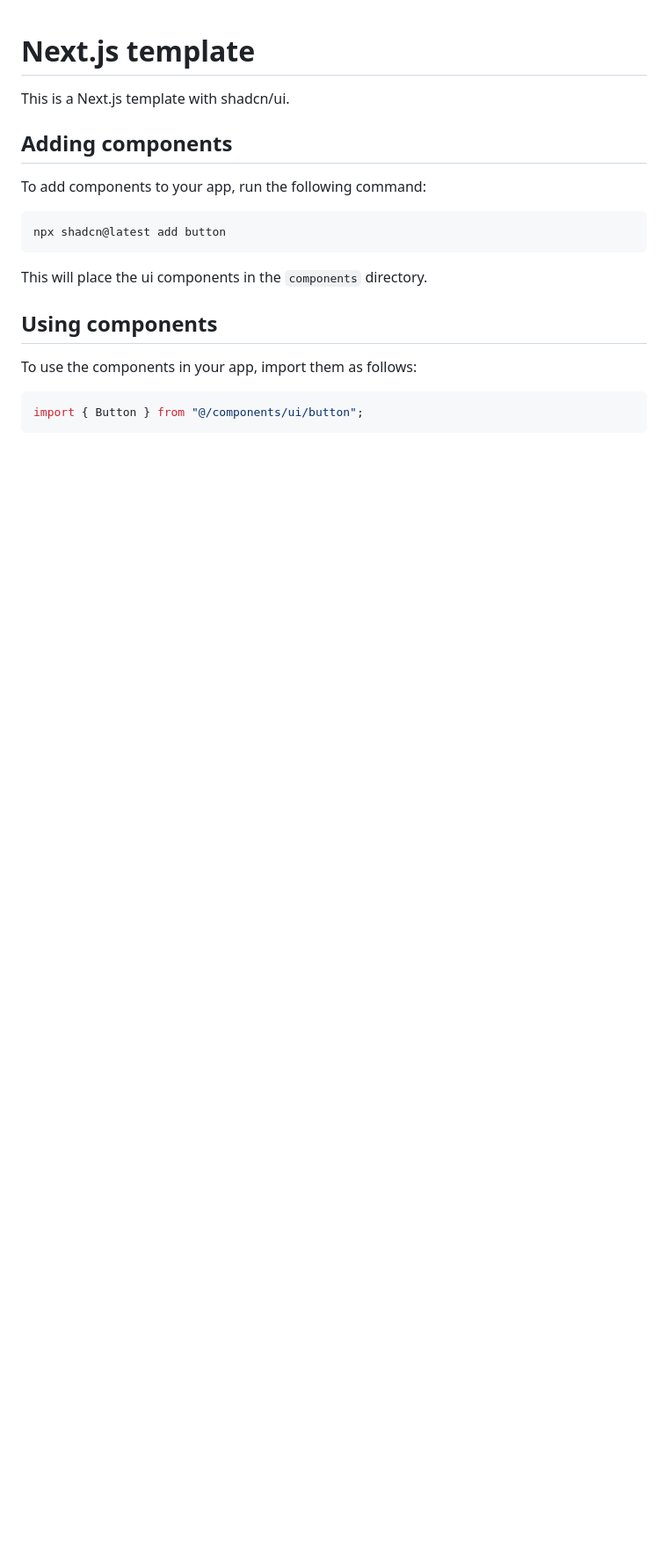
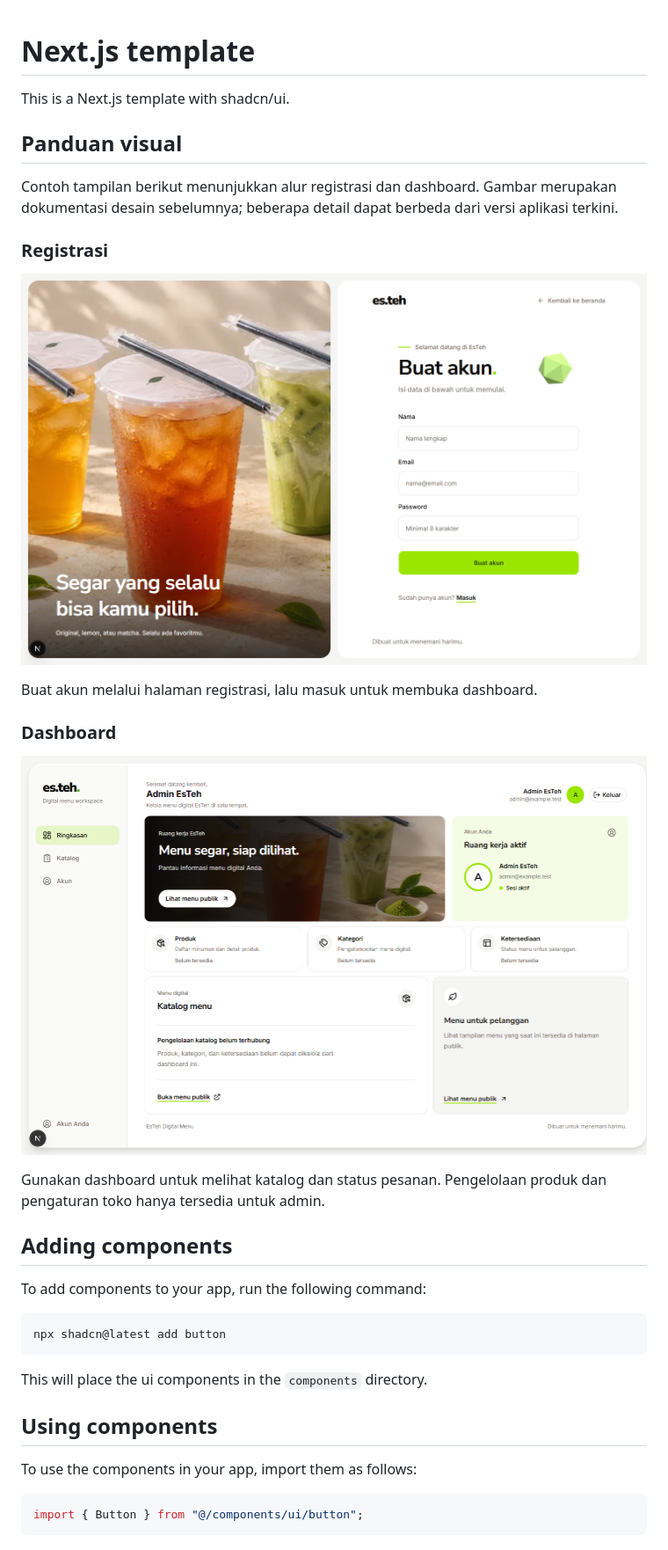
Before and after one commit to zagoourai-hub/menu-digital, a Markdown page: README.md, the part around the change. Shown at 88% size. GitHub-like rendering; pictures changed too: docs/images/dashboard.png (added), docs/images/registrasi.png (added); blank space fills up the shorter version.

Commit message:
Add visual guide to README

```diff
--- a/README.md
+++ b/README.md
@@ -1,6 +1,25 @@
 # Next.js template
 
 This is a Next.js template with shadcn/ui.
+
+## Panduan visual
+
+Contoh tampilan berikut menunjukkan alur registrasi dan dashboard. Gambar
+merupakan dokumentasi desain sebelumnya; beberapa detail dapat berbeda dari
+versi aplikasi terkini.
+
+### Registrasi
+
+![Contoh halaman registrasi EsTeh](docs/images/registrasi.png)
+
+Buat akun melalui halaman registrasi, lalu masuk untuk membuka dashboard.
+
+### Dashboard
+
+![Contoh dashboard EsTeh](docs/images/dashboard.png)
+
+Gunakan dashboard untuk melihat katalog dan status pesanan. Pengelolaan produk
+dan pengaturan toko hanya tersedia untuk admin.
 
 ## Adding components
 
```
